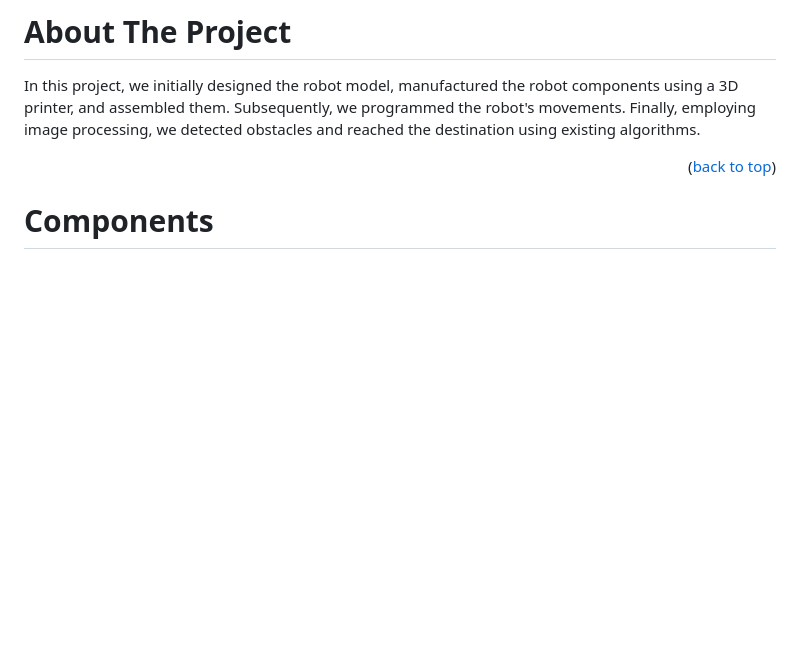
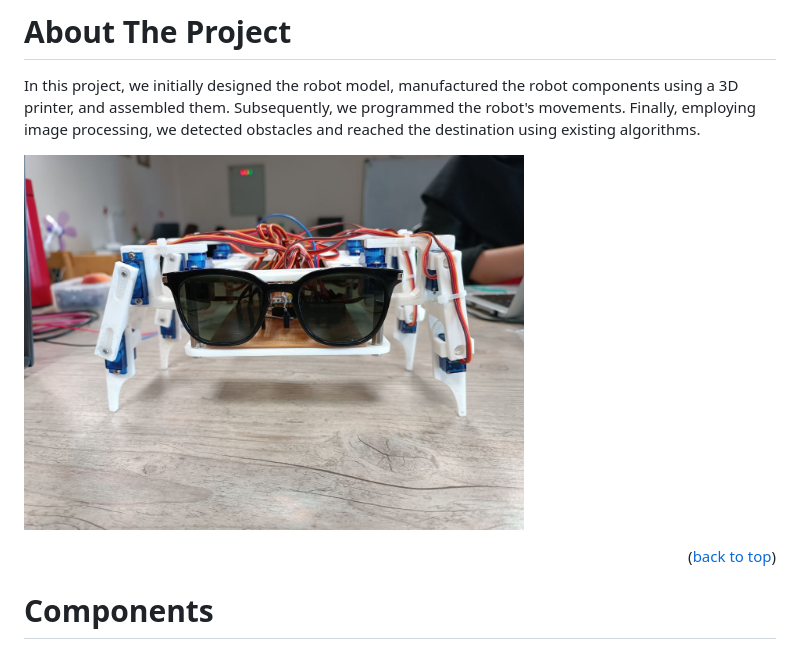
Before and after one commit to MBW0lf/Quadruped-Spider-Robots, a Markdown page: README.md, the part around the change. Drawn GitHub-style; pictures changed too: Our_Robot.jpg (added); blank space fills up the shorter version.

Commit message:
picture of our robot

```diff
--- a/README.md
+++ b/README.md
@@ -15,6 +15,8 @@
 # About The Project
 
 In this project, we initially designed the robot model, manufactured the robot components using a 3D printer, and assembled them. Subsequently, we programmed the robot's movements. Finally, employing image processing, we detected obstacles and reached the destination using existing algorithms.
+
+<p> <img src="./Our_Robot.jpg" width="500"> </p>
 
 <p align="right">(<a href="#top">back to top</a>)</p>
 
```
